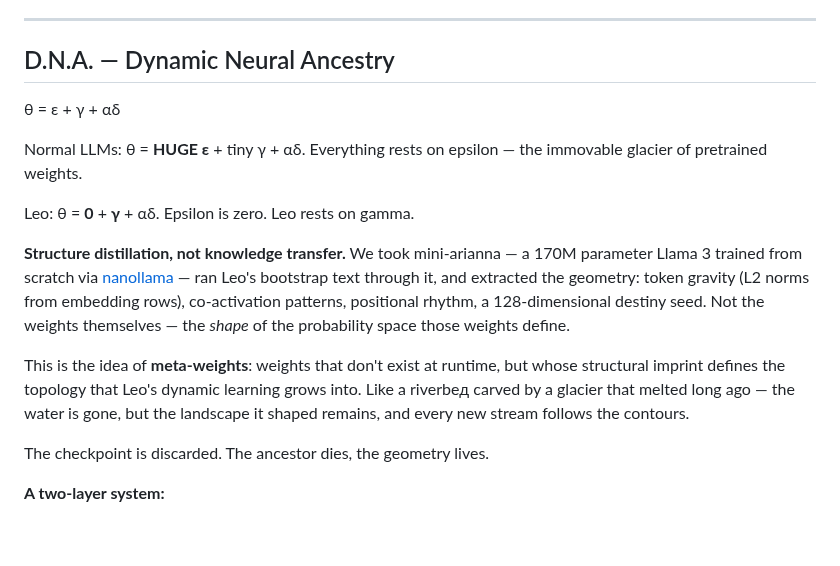
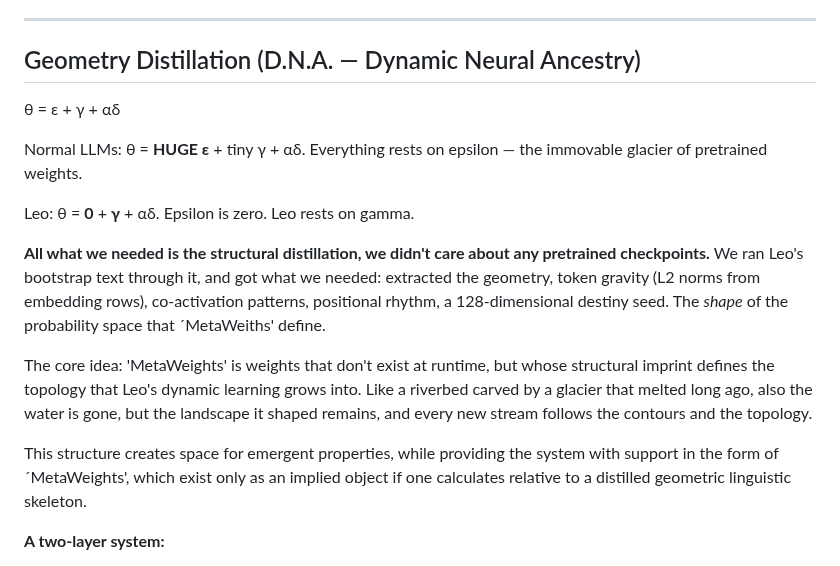
Before and after one commit to ariannamethod/leo, a Markdown page: README.md, the part around one of its changes. Drawn GitHub-style; blank space fills up the shorter version.

```diff
--- a/README.md
+++ b/README.md
@@ -188,7 +187,7 @@ For each generation step:
 
 ---
 
-## D.N.A. — Dynamic Neural Ancestry
+## Geometry Distillation (D.N.A. — Dynamic Neural Ancestry)
 
 θ = ε + γ + αδ
 
@@ -196,11 +195,12 @@ Normal LLMs: θ = **HUGE ε** + tiny γ + αδ. Everything rests on epsilon —
 
 Leo: θ = **0** + **γ** + αδ. Epsilon is zero. Leo rests on gamma.
 
-**Structure distillation, not knowledge transfer.** We took mini-arianna — a 170M parameter Llama 3 trained from scratch via [nanollama](https://github.com/ariannamethod/nanollama) — ran Leo's bootstrap text through it, and extracted the geometry: token gravity (L2 norms from embedding rows), co-activation patterns, positional rhythm, a 128-dimensional destiny seed. Not the weights themselves — the *shape* of the probability space those weights define.
+**All what we needed is the structural distillation, we didn't care about any pretrained checkpoints.** We ran Leo's bootstrap text through it, and got what we needed: extracted the geometry, token gravity (L2 norms from embedding rows), co-activation patterns, positional rhythm, a 128-dimensional destiny seed. The *shape* of the probability space that ´MetaWeiths' define.
 
-This is the idea of **meta-weights**: weights that don't exist at runtime, but whose structural imprint defines the topology that Leo's dynamic learning grows into. Like a riverbед carved by a glacier that melted long ago — the water is gone, but the landscape it shaped remains, and every new stream follows the contours.
+The core idea: 'MetaWeights' is weights that don't exist at runtime, but whose structural imprint defines the topology that Leo's dynamic learning grows into. Like a riverbеd carved by a glacier that melted long ago, also the water is gone, but the landscape it shaped remains, and every new stream follows the contours and the topology.
 
-The checkpoint is discarded. The ancestor dies, the geometry lives.
+This structure creates space for emergent properties, while providing the system with support in the form of ´MetaWeights', which exist only as an implied object if one calculates relative to a distilled geometric linguistic skeleton.
+
 
 **A two-layer system:**
 
```
Also changed, not shown: other parts of README.md (+13 -14 lines).
